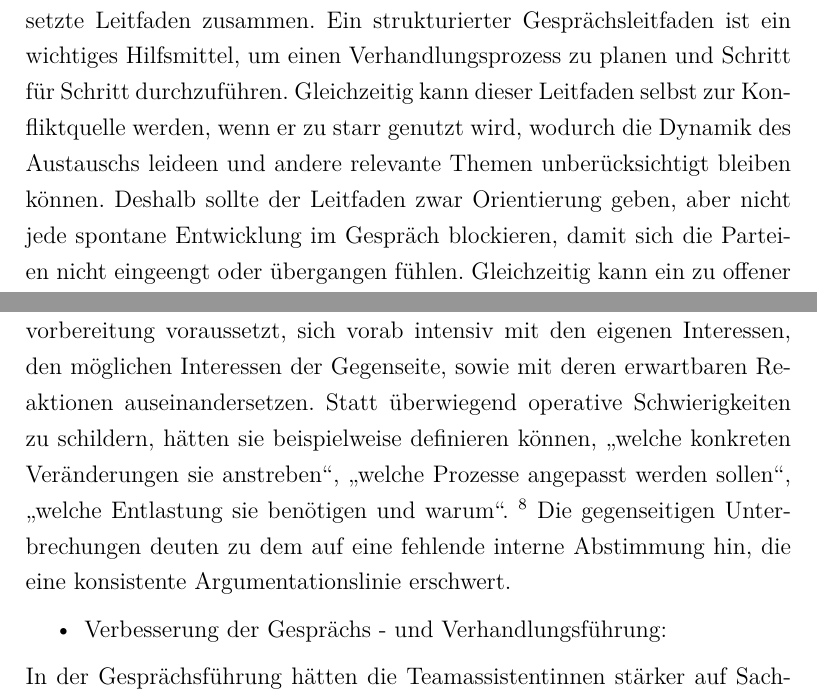
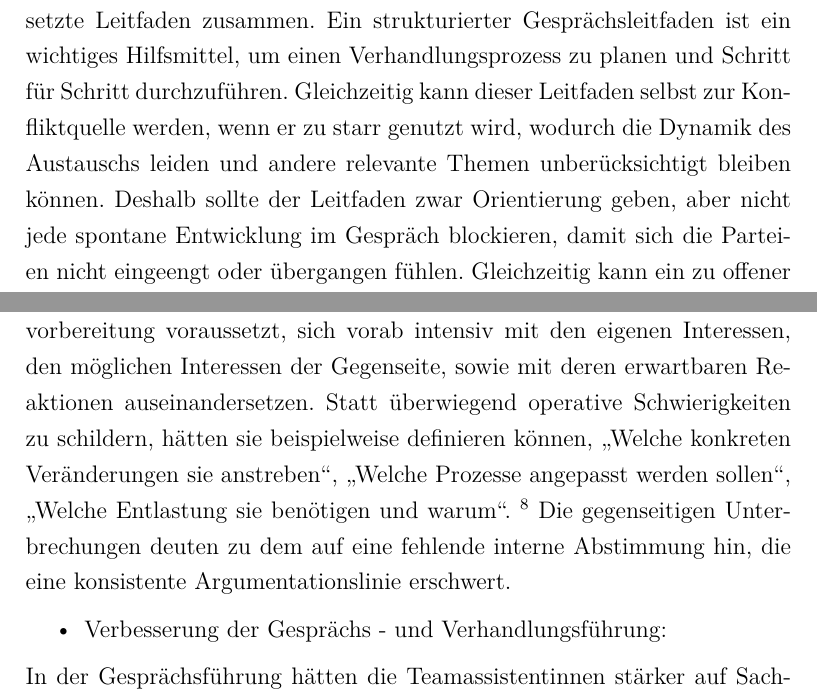
Before and after one commit to carinaill/Gespr-chsUndVerhandlungsf-hrung, a LaTeX book (main.tex, which reads Kapitel/4_Aufgabe4.tex, Kapitel/6_Aufgabe6.tex): two parts of pages 11 and 16 of 23, joined at a grey line, cut so that both start at the same text. Compiled offline with pdfLaTeX.

Commit message:
kleinigkeiten Korrektur Aufgabe 1a), 4a), 6d)

```diff
--- a/Kapitel/4_Aufgabe4.tex
+++ b/Kapitel/4_Aufgabe4.tex
@@ -12,7 +12,7 @@ Eng mit der Kommunikation hängt die Gesprächsführung und der eingesetzte Leit
 Ein strukturierter Gesprächsleitfaden ist ein wichtiges Hilfsmittel,
 um einen Verhandlungsprozess zu planen und Schritt für Schritt durchzuführen.
 Gleichzeitig kann dieser Leitfaden selbst zur Konfliktquelle werden, wenn er zu starr genutzt wird, wodurch
-die Dynamik des Austauschs leideen und andere relevante Themen unberücksichtigt bleiben können.
+die Dynamik des Austauschs leiden und andere relevante Themen unberücksichtigt bleiben können.
 Deshalb sollte der Leitfaden zwar Orientierung geben, aber nicht jede spontane Entwicklung im Gespräch blockieren, damit sich die Parteien nicht eingeengt oder übergangen fühlen.
 Gleichzeitig kann ein zu offener Leitfaden dazu führen, dass das Gespräch ins Stocken gerät, weil keine klare Orientierung vorhanden ist.\\
 Die Ursachen für Konflikte liegen also in unklarer Strukturierung der Themen,
--- a/Kapitel/6_Aufgabe6.tex
+++ b/Kapitel/6_Aufgabe6.tex
@@ -31,7 +31,11 @@ Die Verbesserungsmöglichkeiten der Teamassistentinnen:
 \begin{itemize}
     \item Verbesserung der Vorbereitung:
 \end{itemize}
-Die Teamassistentinnen hätten sich strukturierter auf das Gespräch vorbereiten müssen. Troczynski betont, dass eine erfolgreiche Verhandlungsvorbereitung voraussetzt, sich vorab intensiv mit den eigenen Interessen, den möglichen Interessen der Gegenseite, sowie mit deren erwartbaren Reaktionen auseinandersetzen. Statt überwiegend operative Schwierigkeiten zu schildern, hätten sie beispielweise definieren können, „welche konkreten Veränderungen sie anstreben“, „welche Prozesse angepasst werden sollen“, „welche Entlastung sie benötigen und warum“. \footnote{Vgl. \cite[S.92]{troczynski2023}} Die gegenseitigen Unterbrechungen deuten zu dem auf eine fehlende interne Abstimmung hin, die eine konsistente Argumentationslinie erschwert.
+Die Teamassistentinnen hätten sich strukturierter auf das Gespräch vorbereiten müssen.
+Troczynski betont, dass eine erfolgreiche Verhandlungsvorbereitung voraussetzt, sich vorab intensiv mit den eigenen Interessen, den möglichen Interessen der Gegenseite,
+sowie mit deren erwartbaren Reaktionen auseinandersetzen.
+Statt überwiegend operative Schwierigkeiten zu schildern, hätten sie beispielweise definieren können, „Welche konkreten Veränderungen sie anstreben“, „Welche Prozesse angepasst werden sollen“, „Welche Entlastung sie benötigen und warum“. \footnote{Vgl. \cite[S.92]{troczynski2023}}
+Die gegenseitigen Unterbrechungen deuten zu dem auf eine fehlende interne Abstimmung hin, die eine konsistente Argumentationslinie erschwert.
 \begin{itemize}
     \item Verbesserung der Gesprächs - und Verhandlungsführung:
 \end{itemize}
```
Also changed, not shown: Kapitel/1_Aufgabe1.tex (+1 -1 lines).
